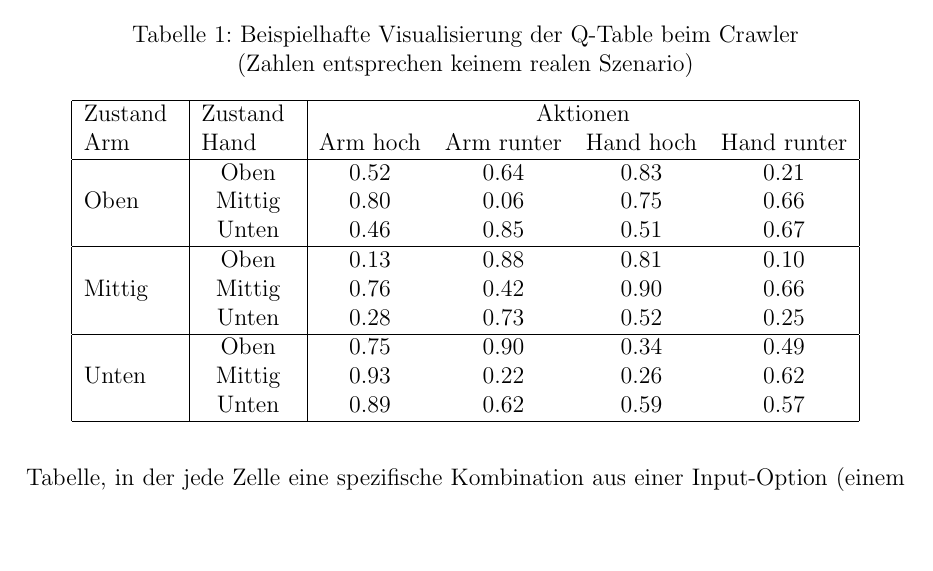
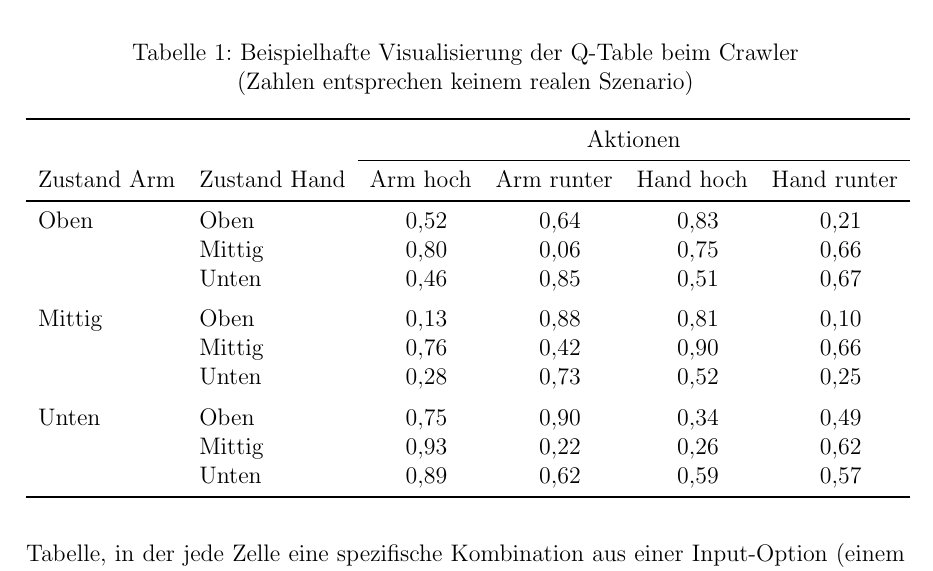
Before and after one commit to hector-crawler/abschlussarbeit, a LaTeX document (abschlussbericht.tex, which reads sections/grundlagen.tex): part of page 5 of 25, cut so that both start at the same text, the shorter picture padded with empty space. Compiled offline with pdfLaTeX.

Commit message:
Grundlagen: Q-Table aufgehübscht

```diff
--- a/abschlussbericht.tex
+++ b/abschlussbericht.tex
@@ -10,14 +10,18 @@
 \usepackage[numbers]{natbib}
 \usepackage{setspace}
 \usepackage{tocloft}
-\usepackage{multirow}
 \usepackage{listings}
 \usepackage{pdfpages}
+\usepackage{siunitx}
+\usepackage{booktabs}
 % \usepackage{svg}
 
 % for German quotation marks
 \usepackage{csquotes}
 \MakeOuterQuote{"}
+
+% Use German unit system
+\addto\extrasngerman{\sisetup{locale = DE}}
 
 % Seitenränder
 \geometry{left=3cm,right=2.5cm,top=2.5cm,bottom=2.5cm}
--- a/sections/grundlagen.tex
+++ b/sections/grundlagen.tex
@@ -24,27 +24,30 @@ Das Q-Learning ist ein Algorithmus, der auf die Auswahl einer Aktion aus einer R
 
 In der Q-Learning-Implementation des Crawlers werden die Positionen der Motoren an Arm- und Hand-Gelenk des Roboters als Input-Optionen genutzt. Um die Dimensionen der Q-Table zu begrenzen, werden die Positionen allerdings nur grob als "oben", "mittig" oder "unten" ausgelesen. Output-Optionen sind "Arm hoch", "Arm runter", "Hand hoch" und "Hand runter".
 
+
+\newcommand{\mc}[1]{\multicolumn{1}{c}{#1}}
 \begin{table}
 	\captionsetup{justification=centering}
 	\caption{Beispielhafte Visualisierung der Q-Table beim Crawler \\ (Zahlen entsprechen keinem realen Szenario)}
 	\centering
-	\begin{tabular}{ |c|c|cccc| }
-		\hline
-	\multirow{2}{4em}{Zustand Arm} & \multirow{2}{4em}{Zustand Hand} & \multicolumn{4}{|c|}{Aktionen} \\
-		& & Arm hoch & Arm runter             & Hand hoch & Hand runter \\
-		\hline
-	\multirow{3}{4em}{Oben} & Oben & 0.52 & 0.64 & 0.83 & 0.21 \\
-		& Mittig & 0.80 & 0.06 & 0.75 & 0.66 \\
-		& Unten & 0.46 & 0.85 & 0.51 & 0.67 \\
-		\hline
-	\multirow{3}{4em}{Mittig} & Oben & 0.13 & 0.88 & 0.81 & 0.10 \\
-		& Mittig & 0.76 & 0.42 & 0.90 & 0.66 \\
-		& Unten & 0.28 & 0.73 & 0.52 & 0.25 \\
-	    \hline
-	\multirow{3}{4em}{Unten} & Oben & 0.75 & 0.90 & 0.34 & 0.49 \\
-		& Mittig & 0.93 & 0.22 & 0.26 & 0.62 \\
-		& Unten & 0.89 & 0.62 & 0.59 & 0.57 \\
-	    \hline
+	\begin{tabular}{ llSSSS }
+		\toprule
+		{} & {} & \multicolumn{4}{c}{Aktionen} \\
+		\cmidrule{3-6}
+		Zustand Arm & Zustand Hand & \mc{Arm hoch} & \mc{Arm runter} & \mc{Hand hoch} & \mc{Hand runter} \\
+		\midrule
+		Oben & Oben & 0,52 & 0,64 & 0,83 & 0,21 \\
+		& Mittig & 0,80 & 0,06 & 0,75 & 0,66 \\
+		& Unten & 0,46 & 0,85 & 0,51 & 0,67 \\
+		\addlinespace
+		Mittig & Oben & 0,13 & 0,88 & 0,81 & 0,10 \\
+		& Mittig & 0,76 & 0,42 & 0,90 & 0,66 \\
+		& Unten & 0,28 & 0,73 & 0,52 & 0,25 \\
+	    \addlinespace
+		Unten & Oben & 0,75 & 0,90 & 0,34 & 0,49 \\
+		& Mittig & 0,93 & 0,22 & 0,26 & 0,62 \\
+		& Unten & 0,89 & 0,62 & 0,59 & 0,57 \\
+	    \bottomrule
 	\end{tabular}
 % \label{fig:example-q-table}
 \end{table}
```
